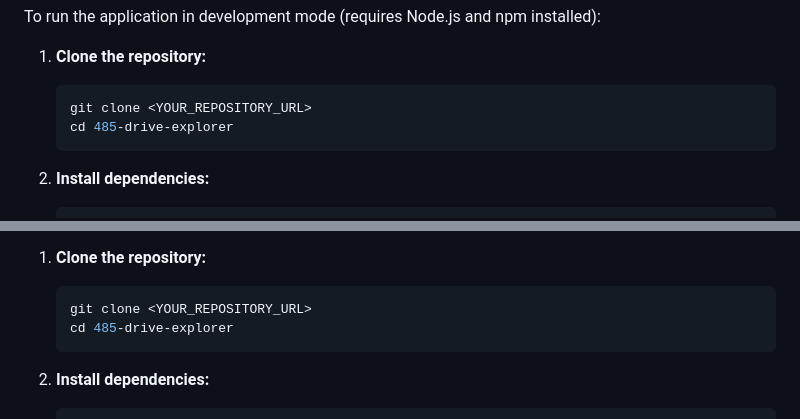
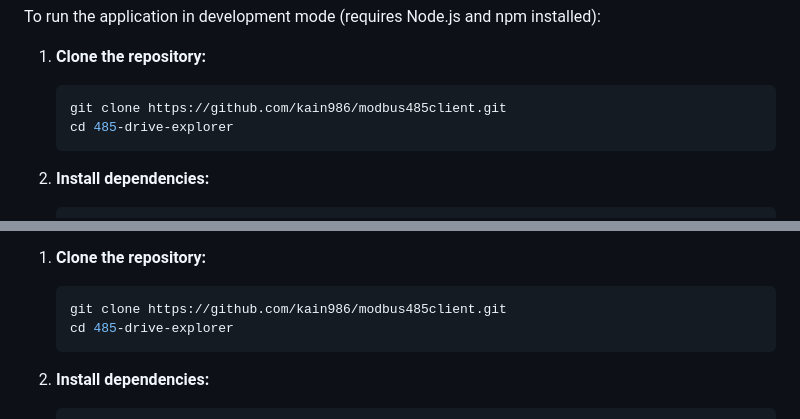
Before and after one commit to kain986/modbus485client, a Markdown page: README.md, 2 parts joined by grey strips. Rendered like a GitHub page.

````diff
--- a/README.md
+++ b/README.md
@@ -29,7 +29,7 @@ To run the application in development mode (requires Node.js and npm installed):
 
 1.  **Clone the repository:**
     ```bash
-    git clone <YOUR_REPOSITORY_URL>
+    git clone https://github.com/kain986/modbus485client.git
     cd 485-drive-explorer
     ```
 
@@ -53,7 +53,7 @@ If you want to build the application's executable yourself (requires Node.js and
 
 1.  **Clone the repository:**
     ```bash
-    git clone <YOUR_REPOSITORY_URL>
+    git clone https://github.com/kain986/modbus485client.git
     cd 485-drive-explorer
     ```
 
````
